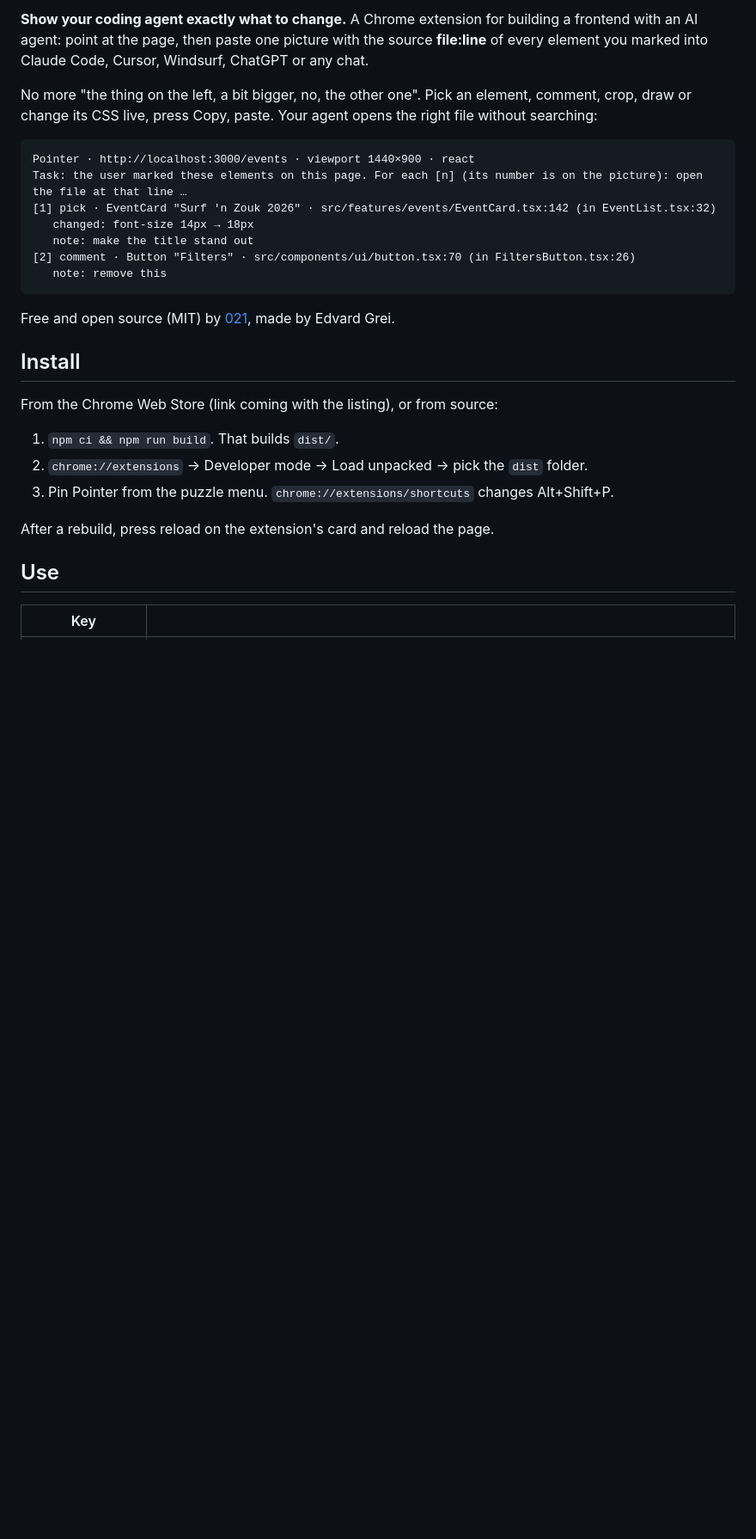
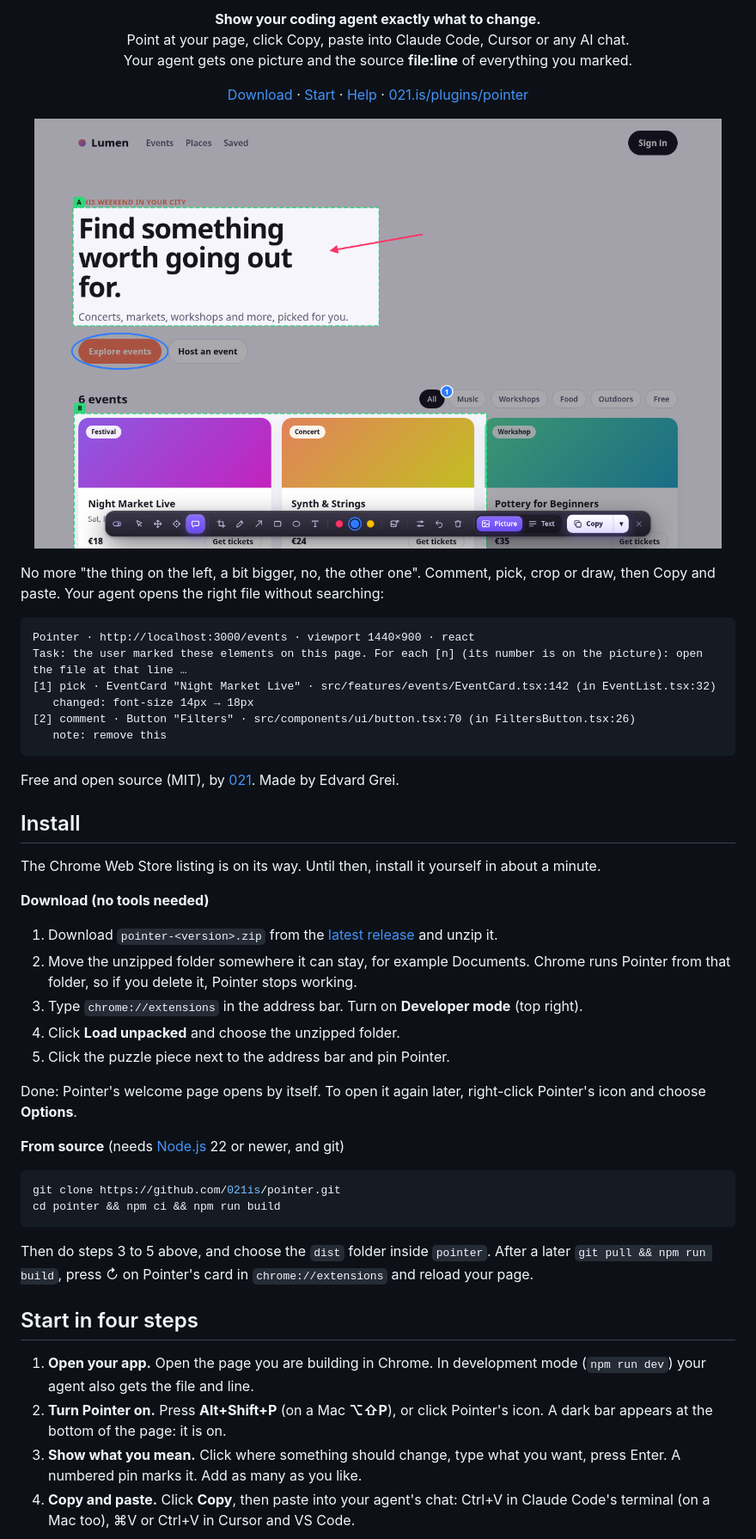
Before and after one commit to 021is/pointer, a Markdown page: README.md, the part around one of its changes. Shown at 86% size. GitHub-like rendering; pictures changed too: store/screenshot-2-mark.png (added); blank space fills up the shorter version.

````diff
--- a/README.md
+++ b/README.md
@@ -4,33 +4,66 @@
 
-**Show your coding agent exactly what to change.** A Chrome extension for building a frontend
-with an AI agent: point at the page, then paste one picture with the source **file:line** of
-every element you marked into Claude Code, Cursor, Windsurf, ChatGPT or any chat.
+<p align="center"><strong>Show your coding agent exactly what to change.</strong><br>
+Point at your page, click Copy, paste into Claude Code, Cursor or any AI chat.<br>
+Your agent gets one picture and the source <strong>file:line</strong> of everything you marked.</p>
 
-No more "the thing on the left, a bit bigger, no, the other one". Pick an element, comment, crop,
-draw or change its CSS live, press Copy, paste. Your agent opens the right file without searching:
+<p align="center">
+  <a href="https://github.com/021is/pointer/releases/latest">Download</a> ·
+  <a href="#start-in-four-steps">Start</a> ·
+  <a href="#nothing-happens">Help</a> ·
+  <a href="https://021.is/plugins/pointer">021.is/plugins/pointer</a>
+</p>
+
+<p align="center"><img src="store/screenshot-2-mark.png" width="800" alt="Pointer's bar on a web app: two crop frames, an arrow, an ellipse and a comment"></p>
+
+No more "the thing on the left, a bit bigger, no, the other one". Comment, pick, crop or draw,
+then Copy and paste. Your agent opens the right file without searching:
 
 ```
 Pointer · http://localhost:3000/events · viewport 1440×900 · react
 Task: the user marked these elements on this page. For each [n] (its number is on the picture): open the file at that line …
-[1] pick · EventCard "Surf 'n Zouk 2026" · src/features/events/EventCard.tsx:142 (in EventList.tsx:32)
+[1] pick · EventCard "Night Market Live" · src/features/events/EventCard.tsx:142 (in EventList.tsx:32)
    changed: font-size 14px → 18px
-   note: make the title stand out
 [2] comment · Button "Filters" · src/components/ui/button.tsx:70 (in FiltersButton.tsx:26)
    note: remove this
 ```
 
-Free and open source (MIT) by [021](https://021.is/plugins/pointer), made by Edvard Grei.
+Free and open source (MIT), by [021](https://021.is/plugins/pointer). Made by Edvard Grei.
 
 ## Install
 
-From the Chrome Web Store (link coming with the listing), or from source:
+The Chrome Web Store listing is on its way. Until then, install it yourself in about a minute.
 
-1. `npm ci && npm run build`. That builds `dist/`.
-2. `chrome://extensions` → Developer mode → Load unpacked → pick the `dist` folder.
-3. Pin Pointer from the puzzle menu. `chrome://extensions/shortcuts` changes Alt+Shift+P.
+**Download (no tools needed)**
 
-After a rebuild, press reload on the extension's card and reload the page.
+1. Download `pointer-<version>.zip` from the [latest release](https://github.com/021is/pointer/releases/latest)
+   and unzip it.
+2. Move the unzipped folder somewhere it can stay, for example Documents. Chrome runs Pointer from
+   that folder, so if you delete it, Pointer stops working.
+3. Type `chrome://extensions` in the address bar. Turn on **Developer mode** (top right).
+4. Click **Load unpacked** and choose the unzipped folder.
+5. Click the puzzle piece next to the address bar and pin Pointer.
 
-## Use
+Done: Pointer's welcome page opens by itself. To open it again later, right-click Pointer's icon
+and choose **Options**.
 
-| Key | |
+**From source** (needs [Node.js](https://nodejs.org) 22 or newer, and git)
+
+```sh
+git clone https://github.com/021is/pointer.git
+cd pointer && npm ci && npm run build
+```
+
+Then do steps 3 to 5 above, and choose the `dist` folder inside `pointer`. After a later
+`git pull && npm run build`, press ↻ on Pointer's card in `chrome://extensions` and reload your page.
+
+## Start in four steps
+
+1. **Open your app.** Open the page you are building in Chrome. In development mode
+   (`npm run dev`) your agent also gets the file and line.
+2. **Turn Pointer on.** Press **Alt+Shift+P** (on a Mac **⌥⇧P**), or click Pointer's icon. A dark bar
+   appears at the bottom of the page: it is on.
+3. **Show what you mean.** Click where something should change, type what you want, press Enter.
+   A numbered pin marks it. Add as many as you like.
+4. **Copy and paste.** Click **Copy**, then paste into your agent's chat: Ctrl+V in Claude Code's
+   terminal (on a Mac too), ⌘V or Ctrl+V in Cursor and VS Code.
+
````
Also changed, not shown: other parts of README.md (+85 -58 lines), AGENTS.md (+2 -1 lines), store/screenshot-1-pick.png (added), store/screenshot-3-result.png (added), store/screenshot-4-copy-menu.png (added), 14 other files.
